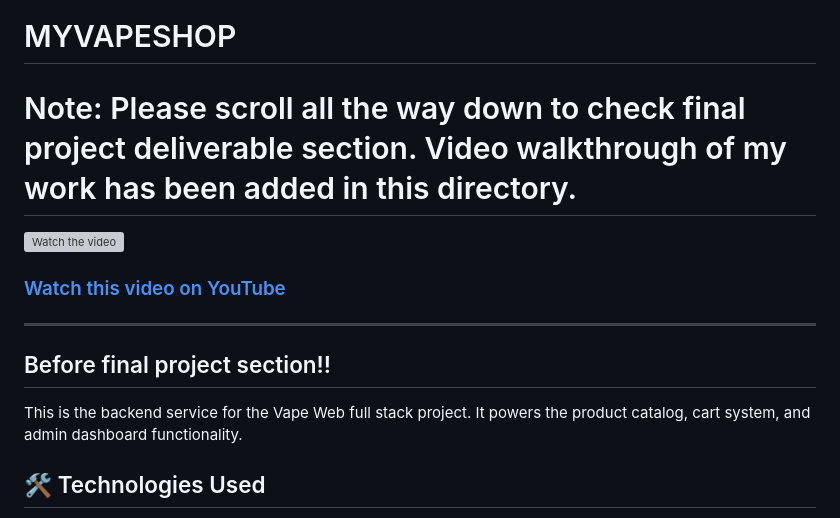
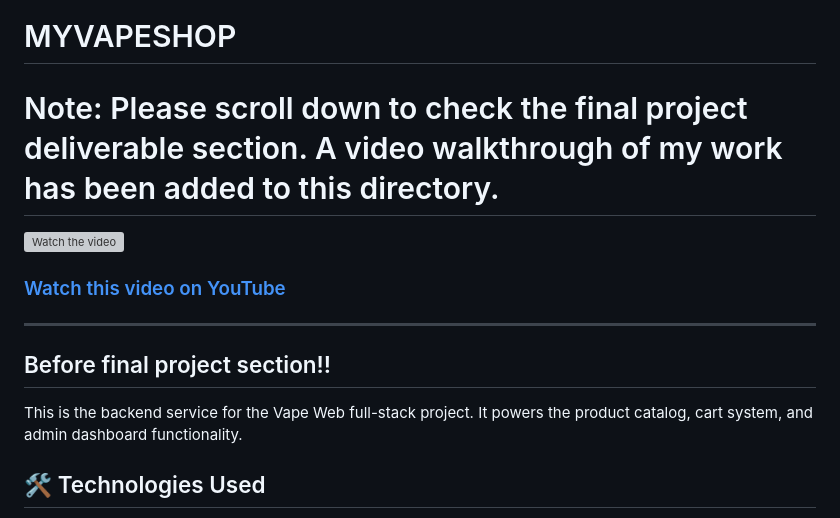
Before and after one commit to ShreyaJayas33/Vape-Web, a Markdown page: README.md, the part around the change. GitHub-like rendering; grey boxes are pictures that could not be loaded.

```diff
--- a/README.md
+++ b/README.md
@@ -1,11 +1,11 @@
 # MYVAPESHOP
-# Note: Please scroll all the way down to check final project deliverable section. Video walkthrough of my work has been added in this directory.
+# Note: Please scroll down to check the final project deliverable section. A video walkthrough of my work has been added to this directory.
 [![Watch the video](https://img.youtube.com/vi/AA8CFZpZ0a8/maxresdefault.jpg)](https://youtu.be/AA8CFZpZ0a8)
 
 ### [Watch this video on YouTube](https://youtu.be/AA8CFZpZ0a8)
 ---
 ## Before final project section!!
-This is the backend service for the Vape Web full stack project. It powers the product catalog, cart system, and admin dashboard functionality.
+This is the backend service for the Vape Web full-stack project. It powers the product catalog, cart system, and admin dashboard functionality.
 
 ## 🛠️ Technologies Used
 
```
